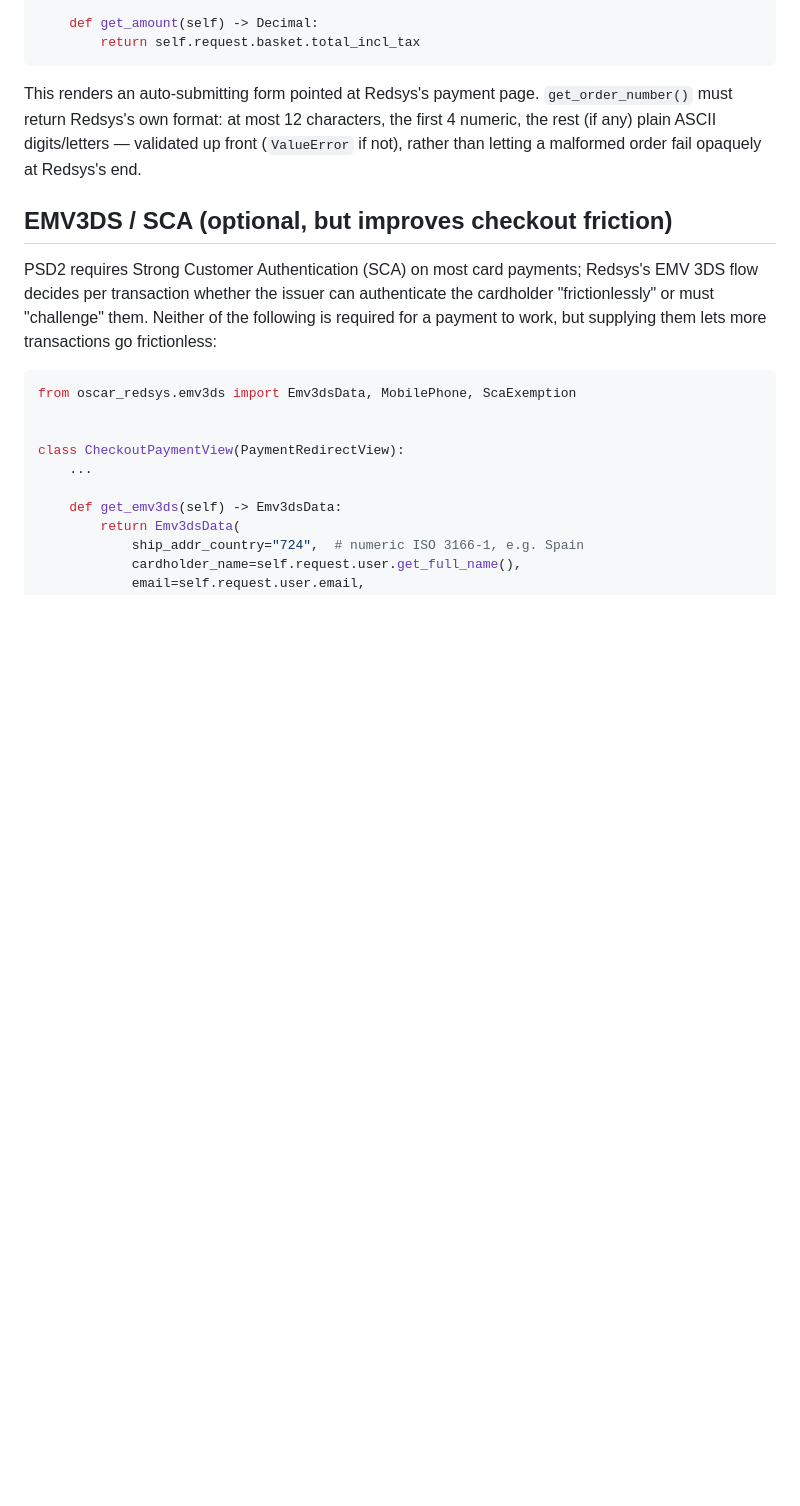
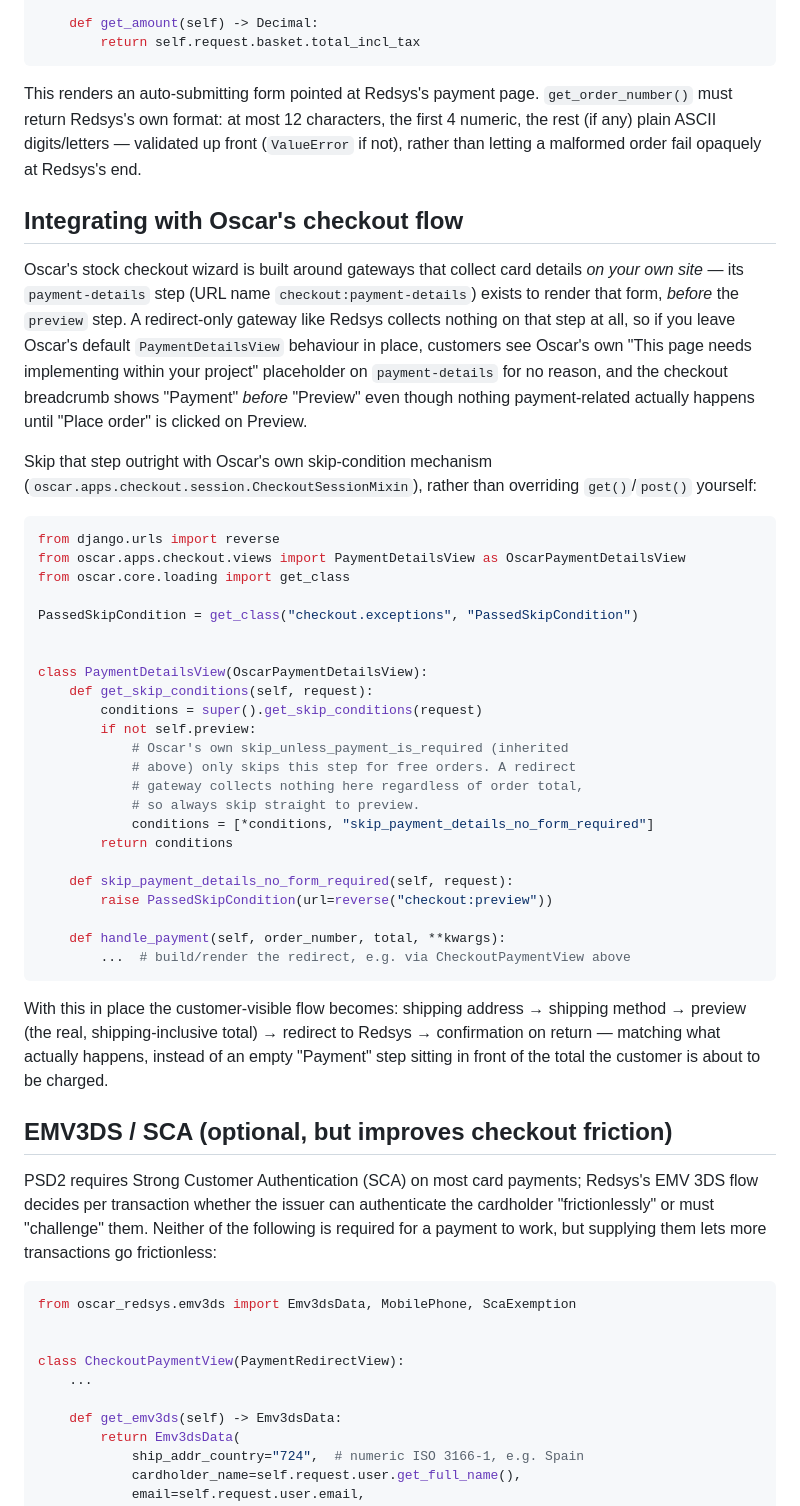
Before and after one commit to hisie/django-oscar-redsys, a Markdown page: README.md, the part around the change. GitHub-like rendering; blank space fills up the shorter version.

````diff
--- a/README.md
+++ b/README.md
@@ -88,6 +88,55 @@ This renders an auto-submitting form pointed at Redsys's payment page.
 characters, the first 4 numeric, the rest (if any) plain ASCII
 digits/letters — validated up front (`ValueError` if not), rather than
 letting a malformed order fail opaquely at Redsys's end.
+
+## Integrating with Oscar's checkout flow
+
+Oscar's stock checkout wizard is built around gateways that collect card
+details *on your own site* — its `payment-details` step (URL name
+`checkout:payment-details`) exists to render that form, *before* the
+`preview` step. A redirect-only gateway like Redsys collects nothing on
+that step at all, so if you leave Oscar's default `PaymentDetailsView`
+behaviour in place, customers see Oscar's own "This page needs
+implementing within your project" placeholder on `payment-details` for
+no reason, and the checkout breadcrumb shows "Payment" *before*
+"Preview" even though nothing payment-related actually happens until
+"Place order" is clicked on Preview.
+
+Skip that step outright with Oscar's own skip-condition mechanism
+(`oscar.apps.checkout.session.CheckoutSessionMixin`), rather than
+overriding `get()`/`post()` yourself:
+
+```python
+from django.urls import reverse
+from oscar.apps.checkout.views import PaymentDetailsView as OscarPaymentDetailsView
+from oscar.core.loading import get_class
+
+PassedSkipCondition = get_class("checkout.exceptions", "PassedSkipCondition")
+
+
+class PaymentDetailsView(OscarPaymentDetailsView):
+    def get_skip_conditions(self, request):
+        conditions = super().get_skip_conditions(request)
+        if not self.preview:
+            # Oscar's own skip_unless_payment_is_required (inherited
+            # above) only skips this step for free orders. A redirect
+            # gateway collects nothing here regardless of order total,
+            # so always skip straight to preview.
+            conditions = [*conditions, "skip_payment_details_no_form_required"]
+        return conditions
+
+    def skip_payment_details_no_form_required(self, request):
+        raise PassedSkipCondition(url=reverse("checkout:preview"))
+
+    def handle_payment(self, order_number, total, **kwargs):
+        ...  # build/render the redirect, e.g. via CheckoutPaymentView above
+```
+
+With this in place the customer-visible flow becomes: shipping address →
+shipping method → preview (the real, shipping-inclusive total) → redirect
+to Redsys → confirmation on return — matching what actually happens,
+instead of an empty "Payment" step sitting in front of the total the
+customer is about to be charged.
 
 ## EMV3DS / SCA (optional, but improves checkout friction)
 
````
